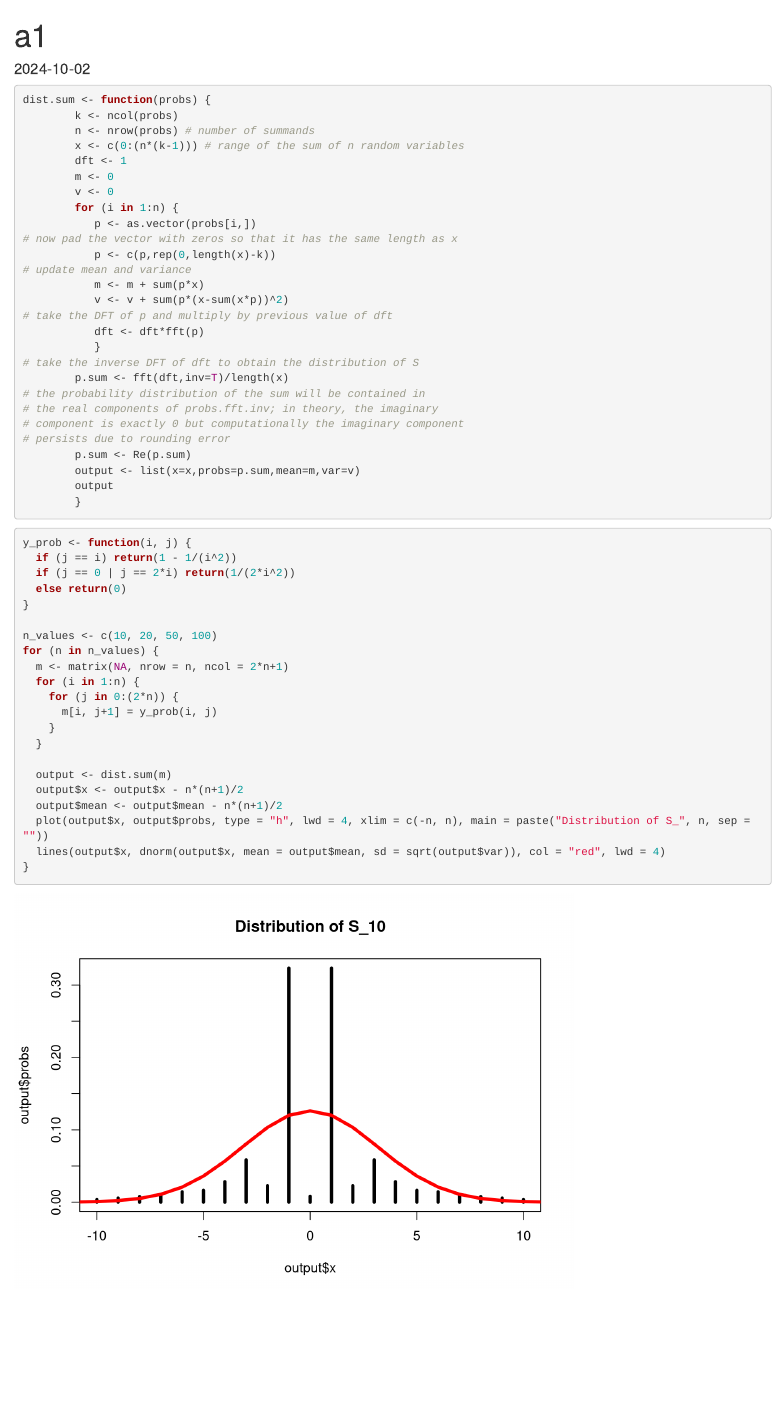
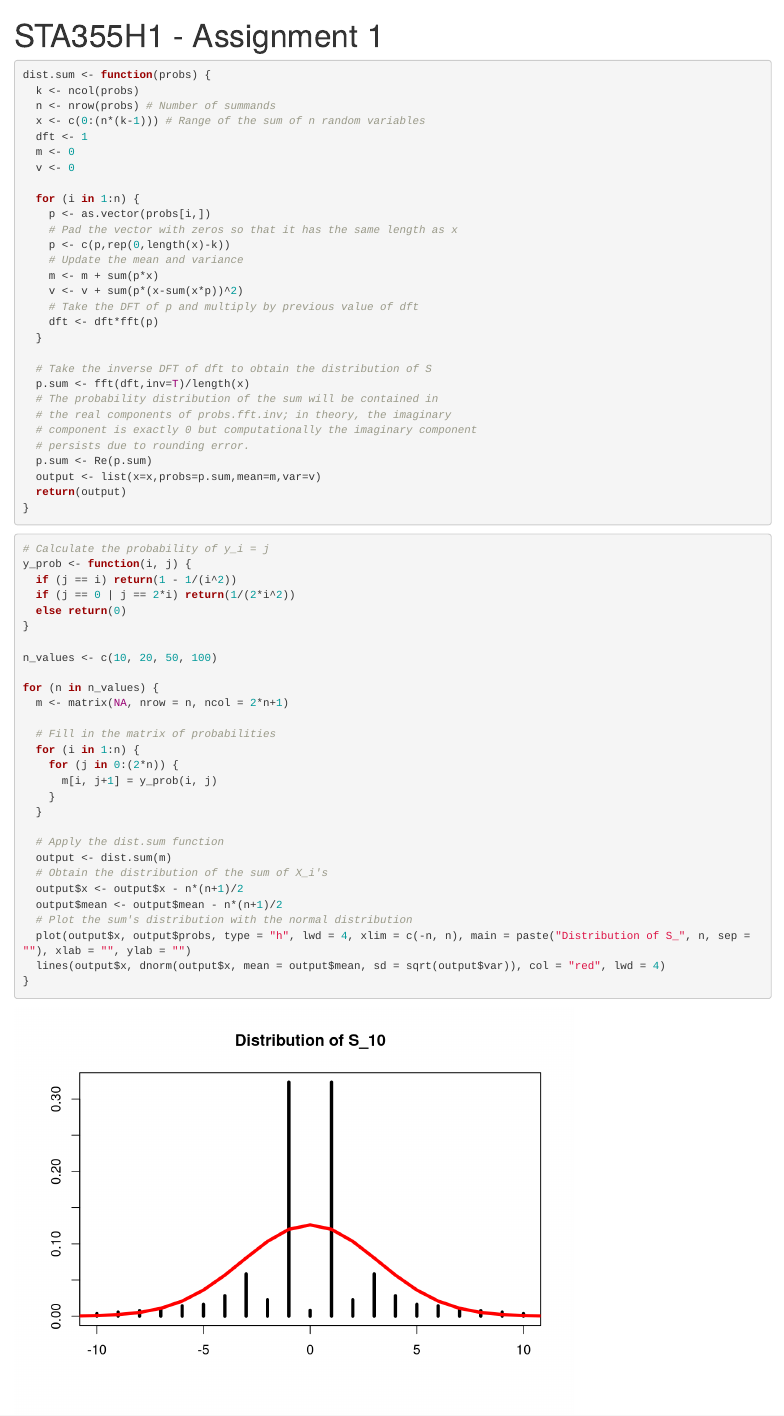
Before and after one commit to ryancys1234/Theory-of-Statistical-Practice, an R Markdown document (Assignment1/Assignment1.Rmd): the page in a window 1100 px wide, from its top. Rendered offline with R 4.5, knitr and Pandoc, with nearby package versions.

Commit message:
Add files via upload

````diff
--- a/Assignment1/Assignment1.Rmd
+++ b/Assignment1/Assignment1.Rmd
@@ -1,3 +1,3 @@
 ---
-title: "a1"
+title: "STA355H1 - Assignment 1"
 output: html_document
@@ -6,35 +5,38 @@ date: "2024-10-02"
 
 ```{r}
 dist.sum <- function(probs) {
-        k <- ncol(probs)
-        n <- nrow(probs) # number of summands
-        x <- c(0:(n*(k-1))) # range of the sum of n random variables
-        dft <- 1
-        m <- 0
-        v <- 0
-        for (i in 1:n) {
-           p <- as.vector(probs[i,])
-# now pad the vector with zeros so that it has the same length as x
-           p <- c(p,rep(0,length(x)-k))
-# update mean and variance
-           m <- m + sum(p*x)
-           v <- v + sum(p*(x-sum(x*p))^2)
-# take the DFT of p and multiply by previous value of dft
-           dft <- dft*fft(p)
-           }
-# take the inverse DFT of dft to obtain the distribution of S
-        p.sum <- fft(dft,inv=T)/length(x)
-# the probability distribution of the sum will be contained in
-# the real components of probs.fft.inv; in theory, the imaginary
-# component is exactly 0 but computationally the imaginary component
-# persists due to rounding error
-        p.sum <- Re(p.sum)
-        output <- list(x=x,probs=p.sum,mean=m,var=v)
-        output
-        }
+  k <- ncol(probs)
+  n <- nrow(probs) # Number of summands
+  x <- c(0:(n*(k-1))) # Range of the sum of n random variables
+  dft <- 1
+  m <- 0
+  v <- 0
+
+  for (i in 1:n) {
+    p <- as.vector(probs[i,])
+    # Pad the vector with zeros so that it has the same length as x
+    p <- c(p,rep(0,length(x)-k))
+    # Update the mean and variance
+    m <- m + sum(p*x)
+    v <- v + sum(p*(x-sum(x*p))^2)
+    # Take the DFT of p and multiply by previous value of dft
+    dft <- dft*fft(p)
+  }
+
+  # Take the inverse DFT of dft to obtain the distribution of S
+  p.sum <- fft(dft,inv=T)/length(x)
+  # The probability distribution of the sum will be contained in
+  # the real components of probs.fft.inv; in theory, the imaginary
+  # component is exactly 0 but computationally the imaginary component
+  # persists due to rounding error.
+  p.sum <- Re(p.sum)
+  output <- list(x=x,probs=p.sum,mean=m,var=v)
+  return(output)
+}
 ```
 
 ```{r}
+# Calculate the probability of y_i = j
 y_prob <- function(i, j) {
   if (j == i) return(1 - 1/(i^2))
   if (j == 0 | j == 2*i) return(1/(2*i^2))
@@ -42,18 +44,24 @@ y_prob <- function(i, j) {
 }
 
 n_values <- c(10, 20, 50, 100)
+
 for (n in n_values) {
   m <- matrix(NA, nrow = n, ncol = 2*n+1)
+
+  # Fill in the matrix of probabilities
   for (i in 1:n) {
     for (j in 0:(2*n)) {
       m[i, j+1] = y_prob(i, j)
     }
   }
 
+  # Apply the dist.sum function
   output <- dist.sum(m)
+  # Obtain the distribution of the sum of X_i's
   output$x <- output$x - n*(n+1)/2
   output$mean <- output$mean - n*(n+1)/2
-  plot(output$x, output$probs, type = "h", lwd = 4, xlim = c(-n, n), main = paste("Distribution of S_", n, sep = ""))
+  # Plot the sum's distribution with the normal distribution
+  plot(output$x, output$probs, type = "h", lwd = 4, xlim = c(-n, n), main = paste("Distribution of S_", n, sep = ""), xlab = "", ylab = "")
   lines(output$x, dnorm(output$x, mean = output$mean, sd = sqrt(output$var)), col = "red", lwd = 4)
 }
 ```
````
Also changed, not shown: Assignment1/Assignment1.html, Assignment1/Assignment1.Rmd (1 more changed lines).
